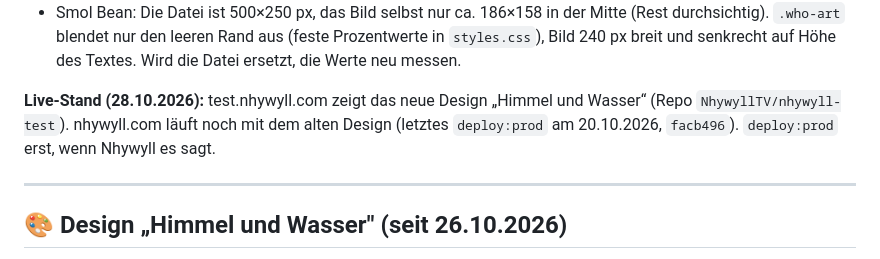
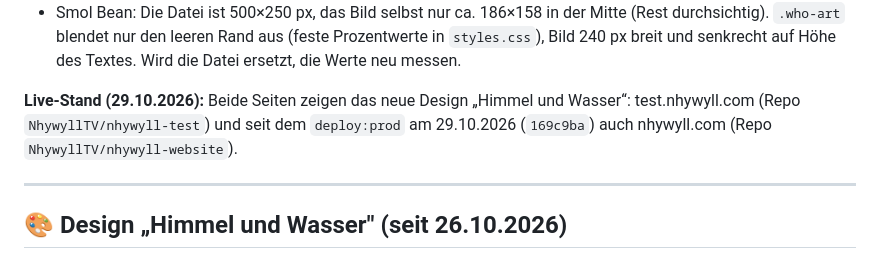
Before and after one commit to NhywyllTV/nhywyll-test, a Markdown page: DEVELOPMENT.md, the part around the change. GitHub-like rendering.

Commit message:
Docs: production now runs the new design

```diff
--- a/DEVELOPMENT.md
+++ b/DEVELOPMENT.md
@@ -222,7 +222,7 @@ Erledigt aus dem Live-Review (26.10.2026), zur Nachverfolgung:
 - **Sternbild-Namen mit dunklem Hintergrund** (28.10.2026), damit Flügellinien nicht durch die Schrift laufen (fiel bei 768 px auf); Tastaturfokus unterstreicht den Namen wie Maus-darüber.
 - Smol Bean: Die Datei ist 500×250 px, das Bild selbst nur ca. 186×158 in der Mitte (Rest durchsichtig). `.who-art` blendet nur den leeren Rand aus (feste Prozentwerte in `styles.css`), Bild 240 px breit und senkrecht auf Höhe des Textes. Wird die Datei ersetzt, die Werte neu messen.
 
-**Live-Stand (28.10.2026):** test.nhywyll.com zeigt das neue Design „Himmel und Wasser“ (Repo `NhywyllTV/nhywyll-test`). nhywyll.com läuft noch mit dem alten Design (letztes `deploy:prod` am 20.10.2026, `facb496`). `deploy:prod` erst, wenn Nhywyll es sagt.
+**Live-Stand (29.10.2026):** Beide Seiten zeigen das neue Design „Himmel und Wasser“: test.nhywyll.com (Repo `NhywyllTV/nhywyll-test`) und seit dem `deploy:prod` am 29.10.2026 (`169c9ba`) auch nhywyll.com (Repo `NhywyllTV/nhywyll-website`).
 
 ---
 
```
